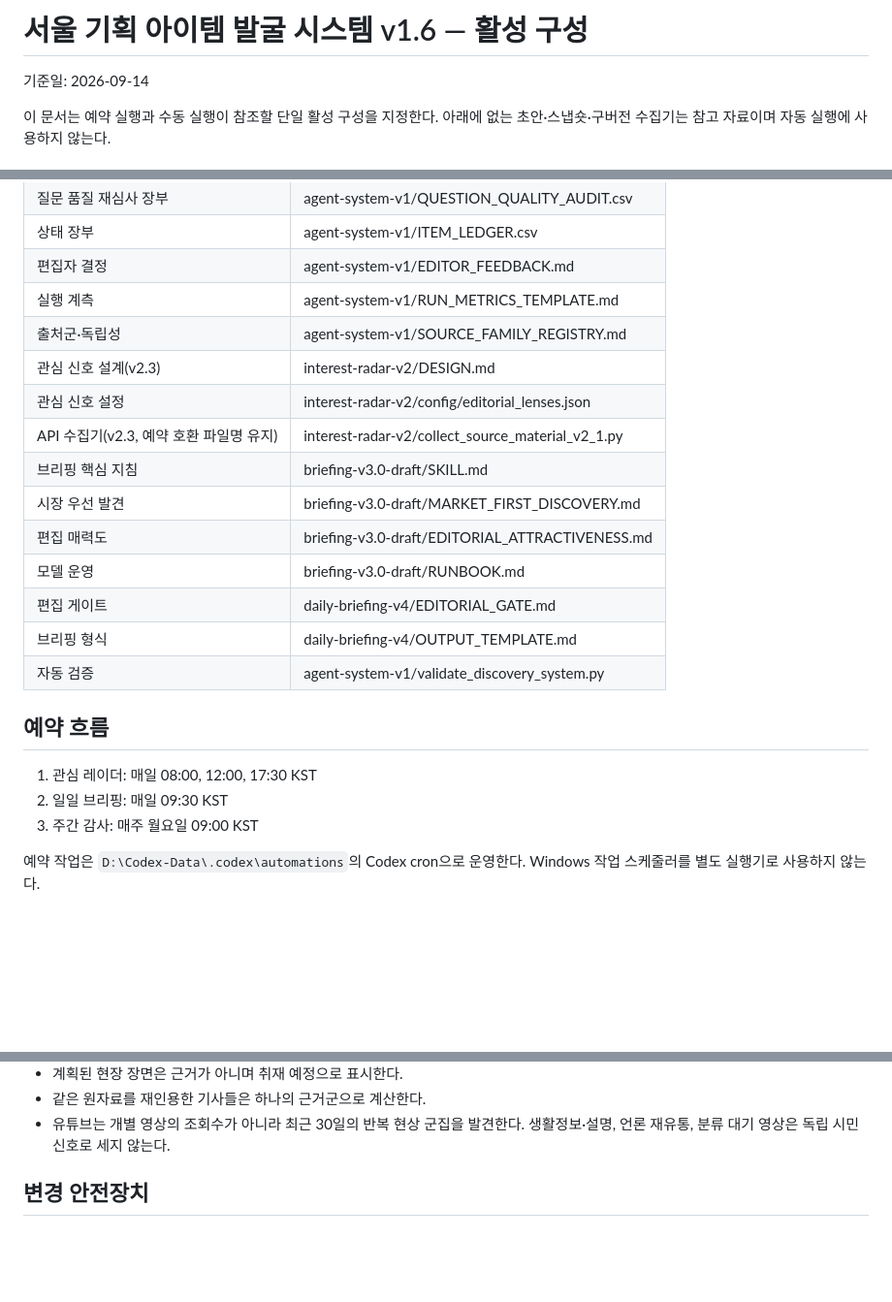
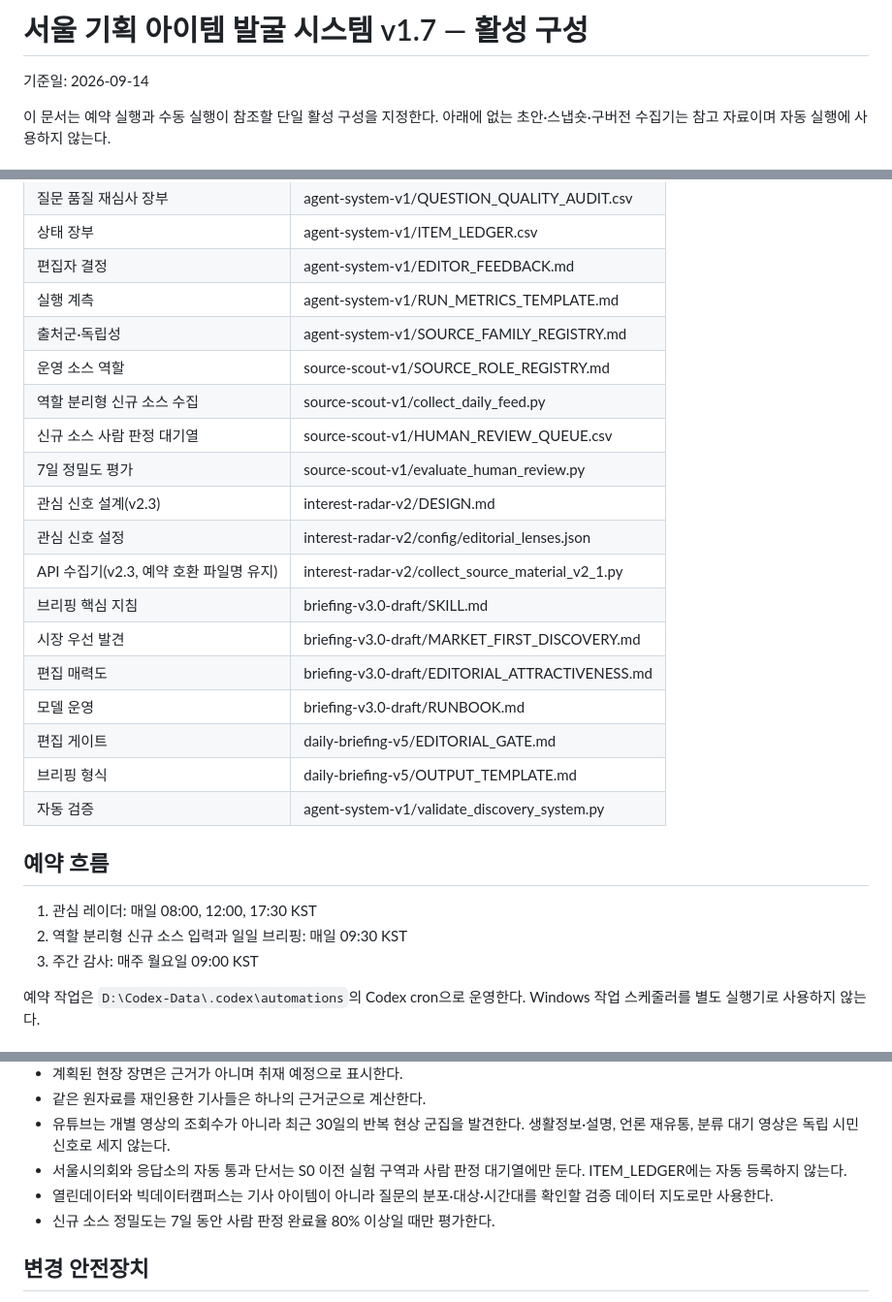
Before and after one commit to onetym77-bit/news-item-radar, a Markdown page: agent-system-v1/SYSTEM_MANIFEST.md, 3 parts joined by grey strips. Shown at 97% size. Rendered like a GitHub page; blank space fills up the shorter version.

Commit message:
Activate role-separated source feed in system manifest

```diff
--- a/agent-system-v1/SYSTEM_MANIFEST.md
+++ b/agent-system-v1/SYSTEM_MANIFEST.md
@@ -1,4 +1,4 @@
-# 서울 기획 아이템 발굴 시스템 v1.6 — 활성 구성
+# 서울 기획 아이템 발굴 시스템 v1.7 — 활성 구성
 
 기준일: 2026-09-14
 
@@ -16,6 +16,10 @@
 | 편집자 결정 | agent-system-v1/EDITOR_FEEDBACK.md |
 | 실행 계측 | agent-system-v1/RUN_METRICS_TEMPLATE.md |
 | 출처군·독립성 | agent-system-v1/SOURCE_FAMILY_REGISTRY.md |
+| 운영 소스 역할 | source-scout-v1/SOURCE_ROLE_REGISTRY.md |
+| 역할 분리형 신규 소스 수집 | source-scout-v1/collect_daily_feed.py |
+| 신규 소스 사람 판정 대기열 | source-scout-v1/HUMAN_REVIEW_QUEUE.csv |
+| 7일 정밀도 평가 | source-scout-v1/evaluate_human_review.py |
 | 관심 신호 설계(v2.3) | interest-radar-v2/DESIGN.md |
 | 관심 신호 설정 | interest-radar-v2/config/editorial_lenses.json |
 | API 수집기(v2.3, 예약 호환 파일명 유지) | interest-radar-v2/collect_source_material_v2_1.py |
@@ -23,14 +27,14 @@
 | 시장 우선 발견 | briefing-v3.0-draft/MARKET_FIRST_DISCOVERY.md |
 | 편집 매력도 | briefing-v3.0-draft/EDITORIAL_ATTRACTIVENESS.md |
 | 모델 운영 | briefing-v3.0-draft/RUNBOOK.md |
-| 편집 게이트 | daily-briefing-v4/EDITORIAL_GATE.md |
-| 브리핑 형식 | daily-briefing-v4/OUTPUT_TEMPLATE.md |
+| 편집 게이트 | daily-briefing-v5/EDITORIAL_GATE.md |
+| 브리핑 형식 | daily-briefing-v5/OUTPUT_TEMPLATE.md |
 | 자동 검증 | agent-system-v1/validate_discovery_system.py |
 
 ## 예약 흐름
 
 1. 관심 레이더: 매일 08:00, 12:00, 17:30 KST
-2. 일일 브리핑: 매일 09:30 KST
+2. 역할 분리형 신규 소스 입력과 일일 브리핑: 매일 09:30 KST
 3. 주간 감사: 매주 월요일 09:00 KST
 
 예약 작업은 `D:\Codex-Data\.codex\automations`의 Codex cron으로 운영한다. Windows 작업 스케줄러를 별도 실행기로 사용하지 않는다.
@@ -52,6 +56,9 @@
 - 계획된 현장 장면은 근거가 아니며 취재 예정으로 표시한다.
 - 같은 원자료를 재인용한 기사들은 하나의 근거군으로 계산한다.
 - 유튜브는 개별 영상의 조회수가 아니라 최근 30일의 반복 현상 군집을 발견한다. 생활정보·설명, 언론 재유통, 분류 대기 영상은 독립 시민 신호로 세지 않는다.
+- 서울시의회와 응답소의 자동 통과 단서는 S0 이전 실험 구역과 사람 판정 대기열에만 둔다. ITEM_LEDGER에는 자동 등록하지 않는다.
+- 열린데이터와 빅데이터캠퍼스는 기사 아이템이 아니라 질문의 분포·대상·시간대를 확인할 검증 데이터 지도로만 사용한다.
+- 신규 소스 정밀도는 7일 동안 사람 판정 완료율 80% 이상일 때만 평가한다.
 
 ## 변경 안전장치
 
```
